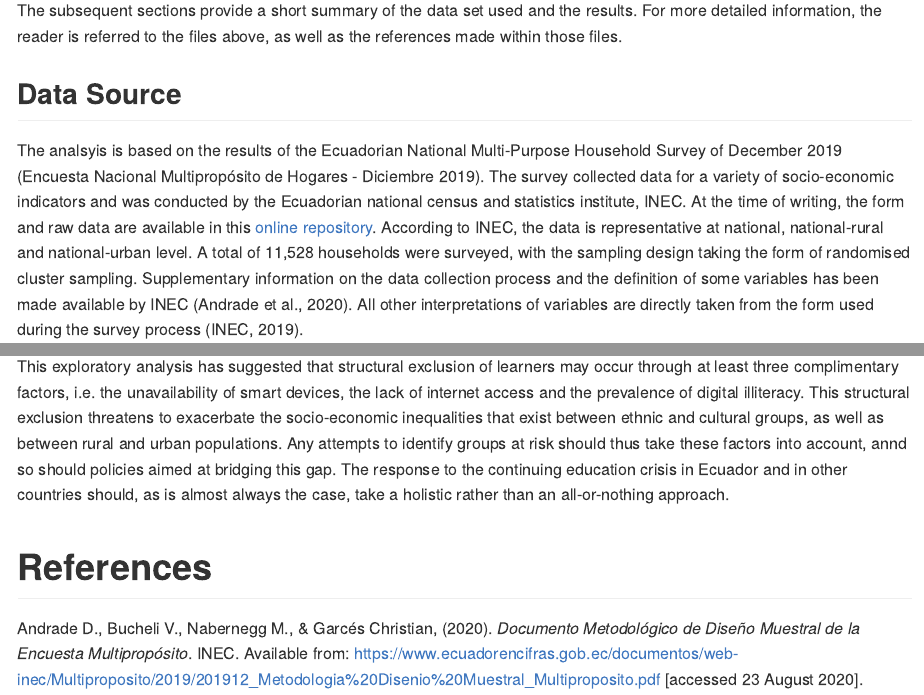
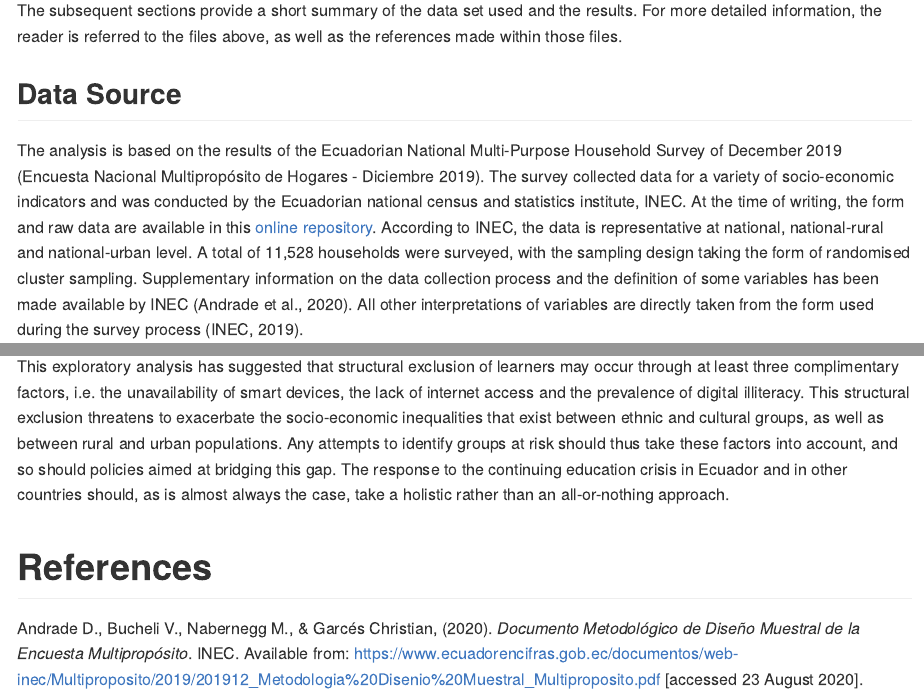
Before and after one commit to MaxAantjes/Exp-Analysis-Exclusion-EDU-EC-COV19, an R Markdown document (README.Rmd): the page in a window 1100 px wide, from 660 px down, and a second part further down, joined at a grey line. The pictures show the output file README.md that the author committed with the source, drawn offline in the style of GitHub.

Commit message:
Corrected Spelling

```diff
--- a/README.Rmd
+++ b/README.Rmd
@@ -22,7 +22,7 @@ This repository provides a brief analysis of the potential inequalities generate
 The subsequent sections provide a short summary of the data set used and the results. For more detailed information, the reader is referred to the files above, as well as the references made within those files.
 
 ## Data Source
-The analsyis is based on the results of the Ecuadorian National Multi-Purpose Household Survey of December 2019 (Encuesta Nacional Multipropósito de Hogares - Diciembre 2019). The survey collected data for a variety of socio-economic indicators and was conducted by the Ecuadorian national census and statistics institute, INEC. At the time of writing, the form and raw data are available in this [online repository](https://www.ecuadorencifras.gob.ec/encuesta-nacional-multiproposito-de-hogares/). According to INEC, the data is representative at national, national-rural and national-urban level. A total of 11,528 households were surveyed, with the sampling design taking the form of randomised cluster sampling. Supplementary information on the data collection process and the definition of some variables has been made available by INEC (Andrade et al., 2020). All other interpretations of variables are directly taken from the form used during the survey process (INEC, 2019).
+The analysis is based on the results of the Ecuadorian National Multi-Purpose Household Survey of December 2019 (Encuesta Nacional Multipropósito de Hogares - Diciembre 2019). The survey collected data for a variety of socio-economic indicators and was conducted by the Ecuadorian national census and statistics institute, INEC. At the time of writing, the form and raw data are available in this [online repository](https://www.ecuadorencifras.gob.ec/encuesta-nacional-multiproposito-de-hogares/). According to INEC, the data is representative at national, national-rural and national-urban level. A total of 11,528 households were surveyed, with the sampling design taking the form of randomised cluster sampling. Supplementary information on the data collection process and the definition of some variables has been made available by INEC (Andrade et al., 2020). All other interpretations of variables are directly taken from the form used during the survey process (INEC, 2019).
 
 ## Results
 The analysis highlighted the three of the exacerbation of inequalities due to three exclusionary factors:
@@ -53,7 +53,7 @@ A holistic approach to digital illiteracy can be found in the Digital Literacy G
 The figure indicates there is a convergence between the level of literacy of urban and rural areas in terms of minimal digital content creation, which typically requires copying and moving documents as well as copying and pasting information. However, a potential divergence in more advanced digital content creation is reflected in the lower proportion of respondents in rural areas who created a digital presentation. Furthermore, there is a more pronounced divergence in terms of basic hardware and software operations, as the proportion of respondents in rural areas who installed either software or hardware is over 10 absolute percentage points lower than the corresponding proportion in urban areas. Structural inequality in terms of the ability to utilise digital resources thus even persists in situations where digital resources are accessible.
 
 ## Conclusion
-This exploratory analysis has suggested that structural exclusion of learners may occur through at least three complimentary factors, i.e. the unavailability of smart devices, the lack of internet access and the prevalence of digital illiteracy. This structural exclusion threatens to exacerbate the socio-economic inequalities that exist between ethnic and cultural groups, as well as between rural and urban populations. Any attempts to identify groups at risk should thus take these factors into account, annd so should policies aimed at bridging this gap. The response to the continuing education crisis in Ecuador and in other countries should, as is almost always the case, take a holistic rather than an all-or-nothing approach.
+This exploratory analysis has suggested that structural exclusion of learners may occur through at least three complimentary factors, i.e. the unavailability of smart devices, the lack of internet access and the prevalence of digital illiteracy. This structural exclusion threatens to exacerbate the socio-economic inequalities that exist between ethnic and cultural groups, as well as between rural and urban populations. Any attempts to identify groups at risk should thus take these factors into account, and so should policies aimed at bridging this gap. The response to the continuing education crisis in Ecuador and in other countries should, as is almost always the case, take a holistic rather than an all-or-nothing approach.
 
 # References
 
```
Also changed, not shown: README.md.
